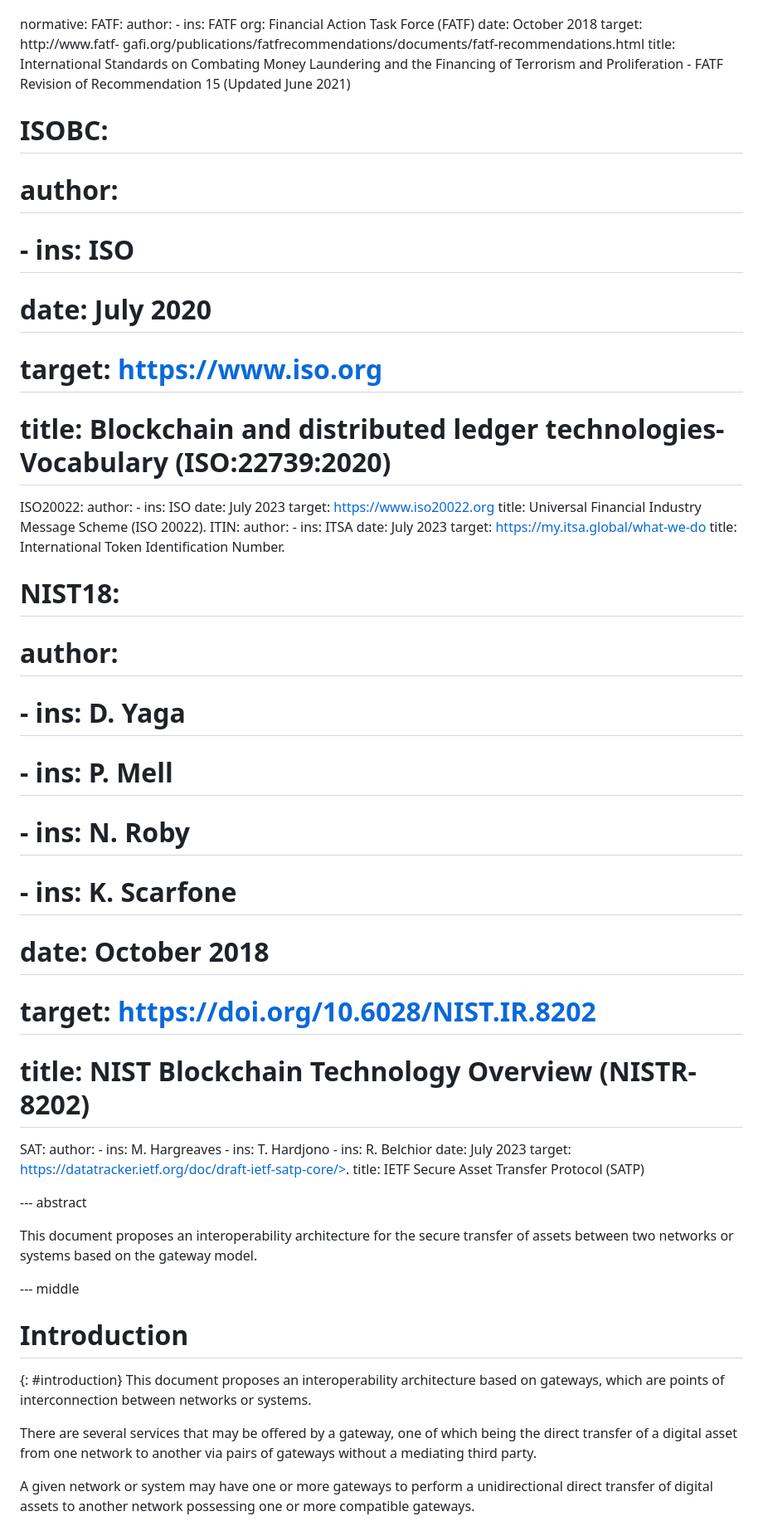
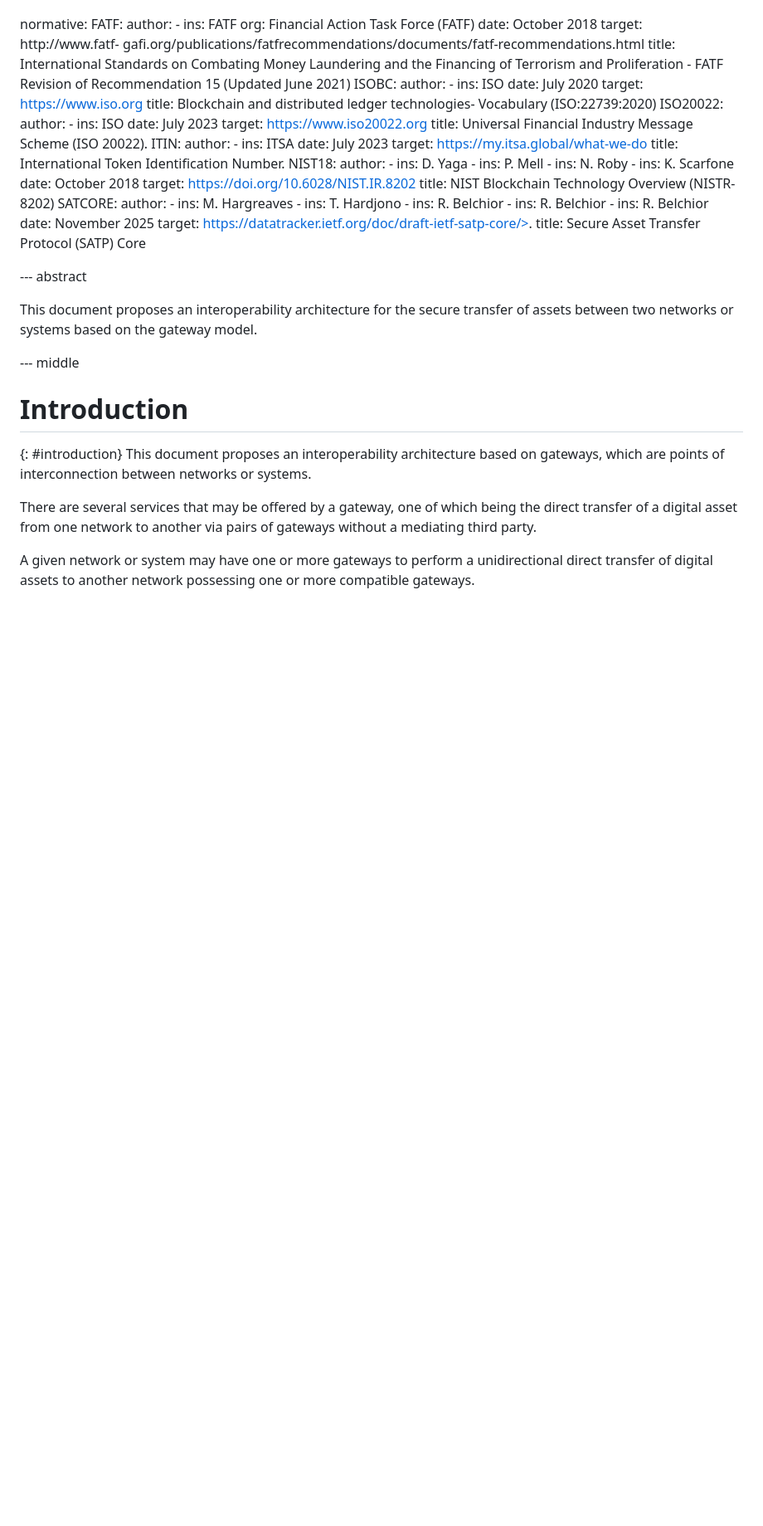
Before and after one commit to ietf-satp/draft-ietf-satp-architecture, a Markdown page: draft-ietf-satp-architecture.md, the part around the change. Shown at 83% size. Rendered like a GitHub page; blank space fills up the shorter version.

```diff
--- a/draft-ietf-satp-architecture.md
+++ b/draft-ietf-satp-architecture.md
@@ -124,12 +124,12 @@ normative:
     date: October 2018
     target: http://www.fatf- gafi.org/publications/fatfrecommendations/documents/fatf-recommendations.html
     title: International Standards on Combating Money Laundering and the Financing of Terrorism and Proliferation - FATF Revision of Recommendation 15 (Updated June 2021)
-  # ISOBC:
-#    author:
-#    - ins: ISO
-#    date: July 2020
-#    target: https://www.iso.org
-#    title: Blockchain and distributed ledger technologies- Vocabulary (ISO:22739:2020)
+  ISOBC:
+    author:
+    - ins: ISO
+    date: July 2020
+    target: https://www.iso.org
+    title: Blockchain and distributed ledger technologies- Vocabulary (ISO:22739:2020)
   ISO20022:
     author:
     - ins: ISO
@@ -142,23 +142,25 @@ normative:
     date: July 2023
     target: https://my.itsa.global/what-we-do
     title: International Token Identification Number.
-  # NIST18:
-#    author:
-#    - ins: D. Yaga
-#    - ins: P. Mell
-#    - ins: N. Roby
-#    - ins: K. Scarfone
-#    date: October 2018
-#    target: https://doi.org/10.6028/NIST.IR.8202
-#    title: NIST Blockchain Technology Overview (NISTR-8202)
-  SAT:
+  NIST18:
+    author:
+    - ins: D. Yaga
+    - ins: P. Mell
+    - ins: N. Roby
+    - ins: K. Scarfone
+    date: October 2018
+    target: https://doi.org/10.6028/NIST.IR.8202
+    title: NIST Blockchain Technology Overview (NISTR-8202)
+  SATCORE:
     author:
     - ins: M. Hargreaves
     - ins: T. Hardjono
     - ins: R. Belchior
-    date: July 2023
+    - ins: R. Belchior
+    - ins: R. Belchior
+    date: November 2025
     target: https://datatracker.ietf.org/doc/draft-ietf-satp-core/>.
-    title: IETF Secure Asset Transfer Protocol (SATP)
+    title: Secure Asset Transfer Protocol (SATP) Core
 
 --- abstract
 
```
